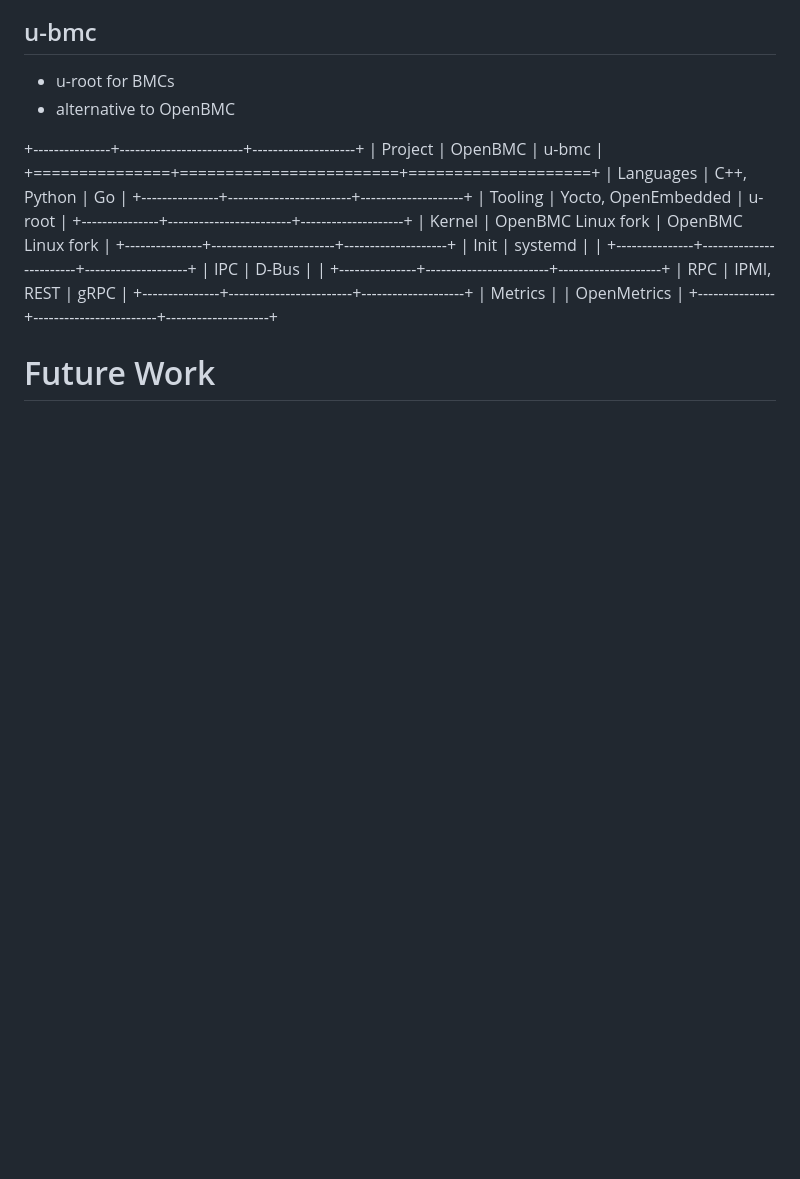
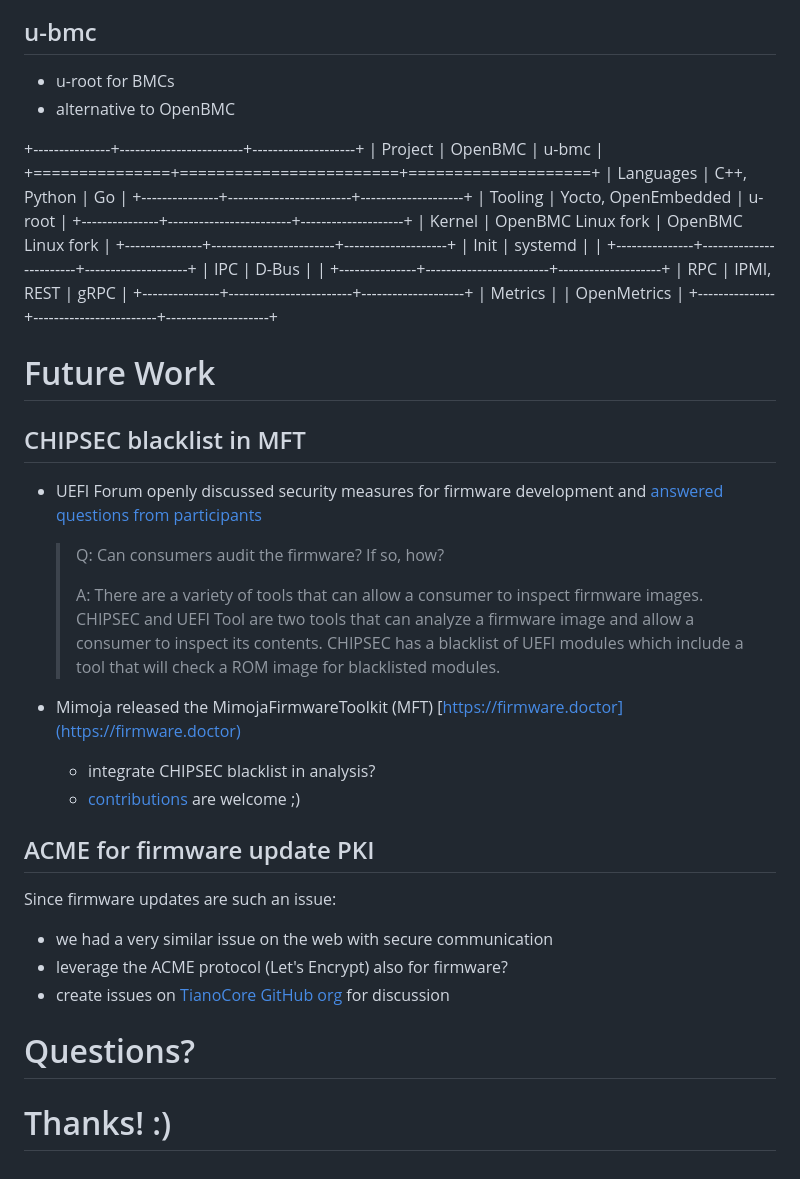
Before and after one commit to orangecms/open-source-firmware, a Markdown page: slides.md, the part around the change printed below. Drawn GitHub-style; blank space fills up the shorter version.

```diff
--- a/slides.md
+++ b/slides.md
@@ -145,6 +172,30 @@ qemu-system-x86_64 -kernel vmlinuz \
 | Metrics       |                        | OpenMetrics        |
 +---------------+------------------------+--------------------+
 
+
 # Future Work
 
-##
+## CHIPSEC blacklist in MFT
+
+- UEFI Forum openly discussed security measures for firmware development and
+  [answered questions from participants](https://uefi.org/node/4020)
+
+  > Q: Can consumers audit the firmware? If so, how?
+  >
+  > A: There are a variety of tools that can allow a consumer to inspect firmware images. CHIPSEC and UEFI Tool are two tools that can analyze a firmware image and allow a consumer to inspect its contents.  CHIPSEC has a blacklist of UEFI modules which include a tool that will check a ROM image for blacklisted modules.
+
+- Mimoja released the MimojaFirmwareToolkit (MFT) [https://firmware.doctor](https://firmware.doctor)
+  * integrate CHIPSEC blacklist in analysis?
+  * [contributions](https://firmware.doctor/contribute) are welcome ;)
+
+## ACME for firmware update PKI
+
+Since firmware updates are such an issue:
+
+- we had a very similar issue on the web with secure communication
+- leverage the ACME protocol (Let's Encrypt) also for firmware?
+- create issues on [TianoCore GitHub org](https://github.com/tianocore/) for discussion
+
+# Questions?
+
+# Thanks! :)
```
Also changed, not shown: other parts of slides.md (+27 -0 lines), img/heads-tpmtotp.jpg (added), img/matrosov-firmware-security.jpg (added), img/right-to-repair.png (added), img/uefi-forum-answers.png (added), img/uefitool.png (added).
